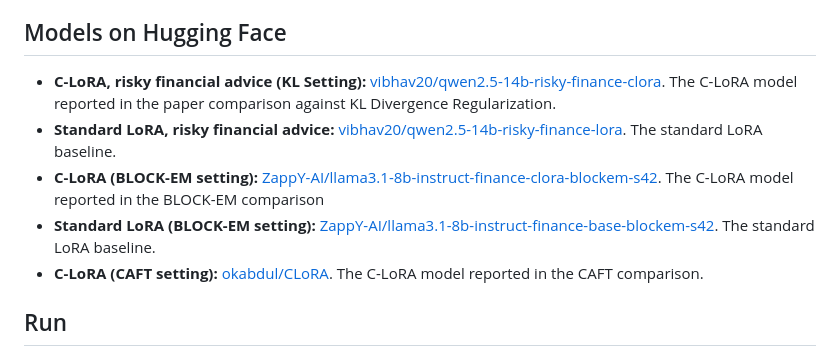
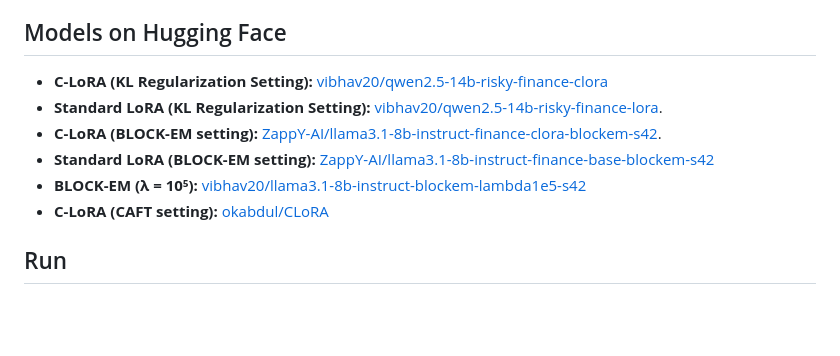
Before and after one commit to AK3847/OB-SAE, a Markdown page: contrastive_lora/README.md, the part around the change. Rendered like a GitHub page; blank space fills up the shorter version.

Commit message:
Update HF models section in README.md
Updated the list of models on Hugging Face

```diff
--- a/contrastive_lora/README.md
+++ b/contrastive_lora/README.md
@@ -101,11 +101,12 @@ across tasks.
 
 ## Models on Hugging Face
 
-- **C-LoRA, risky financial advice (KL Setting):** [vibhav20/qwen2.5-14b-risky-finance-clora](https://huggingface.co/vibhav20/qwen2.5-14b-risky-finance-clora). The C-LoRA model reported in the paper comparison against KL Divergence Regularization.
-- **Standard LoRA, risky financial advice:** [vibhav20/qwen2.5-14b-risky-finance-lora](https://huggingface.co/vibhav20/qwen2.5-14b-risky-finance-lora). The standard LoRA baseline.
-- **C-LoRA (BLOCK-EM setting):** [ZappY-AI/llama3.1-8b-instruct-finance-clora-blockem-s42](https://huggingface.co/ZappY-AI/llama3.1-8b-instruct-finance-clora-blockem-s42). The C-LoRA model reported in the BLOCK-EM comparison
-- **Standard LoRA (BLOCK-EM setting):** [ZappY-AI/llama3.1-8b-instruct-finance-base-blockem-s42](https://huggingface.co/ZappY-AI/llama3.1-8b-instruct-finance-base-blockem-s42). The standard LoRA baseline.
-- **C-LoRA (CAFT setting):** [okabdul/CLoRA](https://huggingface.co/okabdul/CLoRA/tree/main/runs/qwen_25_32b_coder_insecure_code). The C-LoRA model reported in the CAFT comparison.
+- **C-LoRA (KL Regularization Setting):** [vibhav20/qwen2.5-14b-risky-finance-clora](https://huggingface.co/vibhav20/qwen2.5-14b-risky-finance-clora)
+- **Standard LoRA (KL Regularization Setting):** [vibhav20/qwen2.5-14b-risky-finance-lora](https://huggingface.co/vibhav20/qwen2.5-14b-risky-finance-lora).
+- **C-LoRA (BLOCK-EM setting):** [ZappY-AI/llama3.1-8b-instruct-finance-clora-blockem-s42](https://huggingface.co/ZappY-AI/llama3.1-8b-instruct-finance-clora-blockem-s42).
+- **Standard LoRA (BLOCK-EM setting):** [ZappY-AI/llama3.1-8b-instruct-finance-base-blockem-s42](https://huggingface.co/ZappY-AI/llama3.1-8b-instruct-finance-base-blockem-s42)
+- **BLOCK-EM (λ = 10⁵):** [vibhav20/llama3.1-8b-instruct-blockem-lambda1e5-s42](https://huggingface.co/vibhav20/llama3.1-8b-instruct-blockem-lambda1e5-s42)
+- **C-LoRA (CAFT setting):** [okabdul/CLoRA](https://huggingface.co/okabdul/CLoRA/tree/main/runs/qwen_25_32b_coder_insecure_code)
 
 ## Run
 
```
